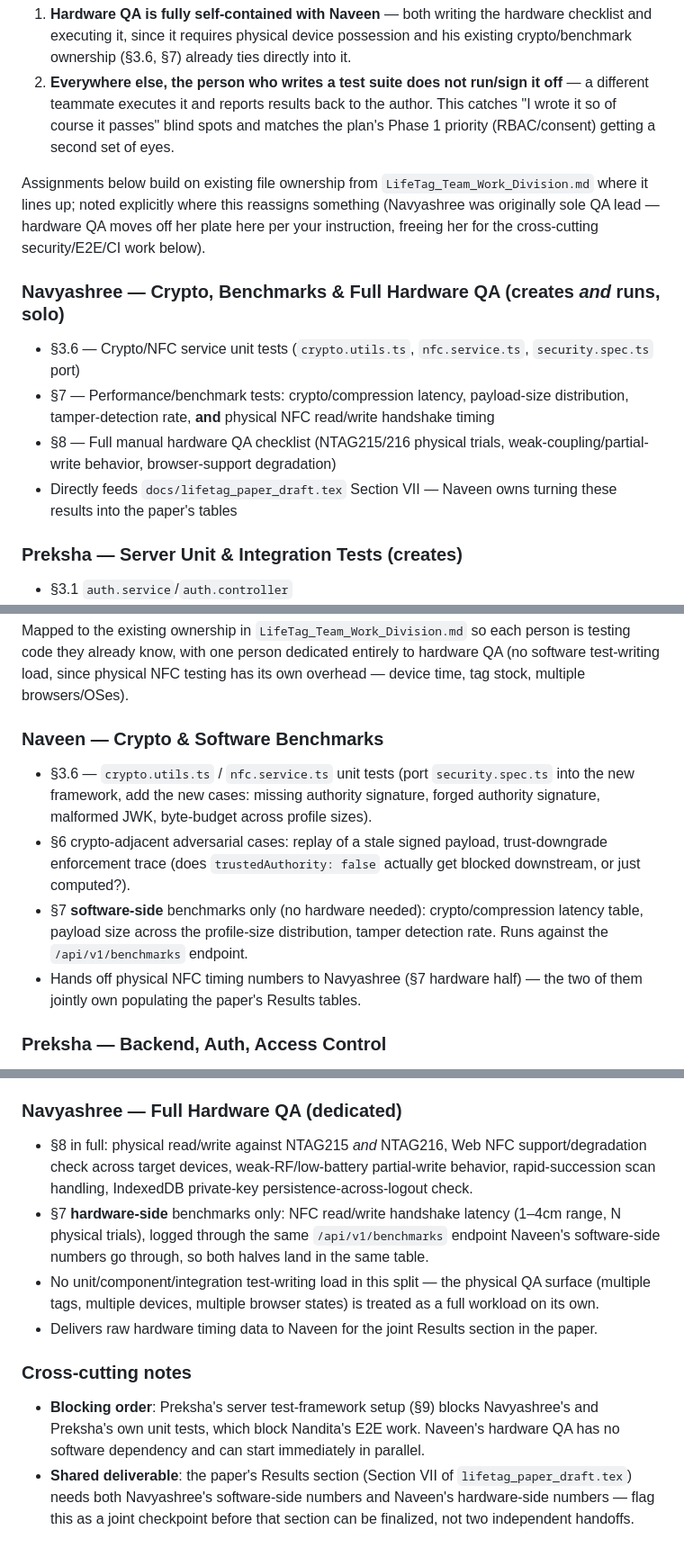
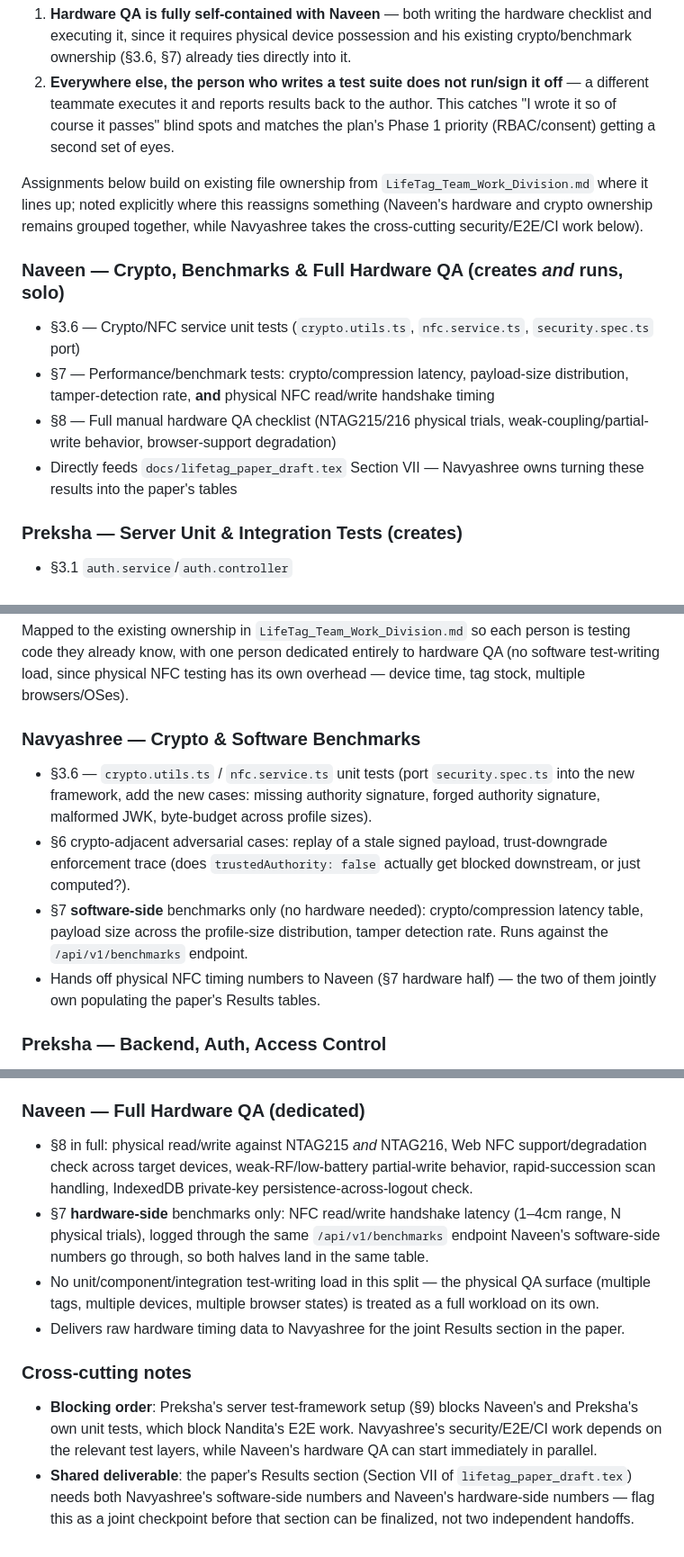
Before and after one commit to nh-44/lifetag, a Markdown page: lifetag_test_plan.md, 3 parts joined by grey strips. Shown at 90% size. Drawn GitHub-style.

```diff
--- a/lifetag_test_plan.md
+++ b/lifetag_test_plan.md
@@ -176,13 +176,13 @@ Two rules applied below:
 1. **Hardware QA is fully self-contained with Naveen** — both writing the hardware checklist and executing it, since it requires physical device possession and his existing crypto/benchmark ownership (§3.6, §7) already ties directly into it.
 2. **Everywhere else, the person who writes a test suite does not run/sign it off** — a different teammate executes it and reports results back to the author. This catches "I wrote it so of course it passes" blind spots and matches the plan's Phase 1 priority (RBAC/consent) getting a second set of eyes.
 
-Assignments below build on existing file ownership from `LifeTag_Team_Work_Division.md` where it lines up; noted explicitly where this reassigns something (Navyashree was originally sole QA lead — hardware QA moves off her plate here per your instruction, freeing her for the cross-cutting security/E2E/CI work below).
+Assignments below build on existing file ownership from `LifeTag_Team_Work_Division.md` where it lines up; noted explicitly where this reassigns something (Naveen's hardware and crypto ownership remains grouped together, while Navyashree takes the cross-cutting security/E2E/CI work below).
 
-### Navyashree — Crypto, Benchmarks & Full Hardware QA (creates *and* runs, solo)
+### Naveen — Crypto, Benchmarks & Full Hardware QA (creates *and* runs, solo)
 - §3.6 — Crypto/NFC service unit tests (`crypto.utils.ts`, `nfc.service.ts`, `security.spec.ts` port)
 - §7 — Performance/benchmark tests: crypto/compression latency, payload-size distribution, tamper-detection rate, **and** physical NFC read/write handshake timing
 - §8 — Full manual hardware QA checklist (NTAG215/216 physical trials, weak-coupling/partial-write behavior, browser-support degradation)
-- Directly feeds `docs/lifetag_paper_draft.tex` Section VII — Naveen owns turning these results into the paper's tables
+- Directly feeds `docs/lifetag_paper_draft.tex` Section VII — Navyashree owns turning these results into the paper's tables
 
 ### Preksha — Server Unit & Integration Tests (creates)
 - §3.1 `auth.service`/`auth.controller`
@@ -217,11 +217,11 @@ Each runner reports pass/fail + coverage back to the author, not just to the gro
 
 Mapped to the existing ownership in `LifeTag_Team_Work_Division.md` so each person is testing code they already know, with one person dedicated entirely to hardware QA (no software test-writing load, since physical NFC testing has its own overhead — device time, tag stock, multiple browsers/OSes).
 
-### Naveen — Crypto & Software Benchmarks
+### Navyashree — Crypto & Software Benchmarks
 - §3.6 — `crypto.utils.ts` / `nfc.service.ts` unit tests (port `security.spec.ts` into the new framework, add the new cases: missing authority signature, forged authority signature, malformed JWK, byte-budget across profile sizes).
 - §6 crypto-adjacent adversarial cases: replay of a stale signed payload, trust-downgrade enforcement trace (does `trustedAuthority: false` actually get blocked downstream, or just computed?).
 - §7 **software-side** benchmarks only (no hardware needed): crypto/compression latency table, payload size across the profile-size distribution, tamper detection rate. Runs against the `/api/v1/benchmarks` endpoint.
-- Hands off physical NFC timing numbers to Navyashree (§7 hardware half) — the two of them jointly own populating the paper's Results tables.
+- Hands off physical NFC timing numbers to Naveen (§7 hardware half) — the two of them jointly own populating the paper's Results tables.
 
 ### Preksha — Backend, Auth, Access Control
 - §3.1–§3.5, §3.7 — auth service/controller, `rbac.middleware`, `consent.middleware` (P0 — this is the paper's core claimed contribution), `validate.middleware`, `rateLimit.middleware`, repositories.
@@ -235,12 +235,12 @@ Mapped to the existing ownership in `LifeTag_Team_Work_Division.md` so each pers
 - §10 — Playwright E2E setup and the four flows listed (mock Web Crypto/Web NFC at the browser-API boundary; the physical scan itself stays with Navyashree in §8).
 - Sequence after Preksha's server framework and Naveen/Preksha's unit layers are in place, since E2E exercises the real stack.
 
-### Navyashree — Full Hardware QA (dedicated)
+### Naveen — Full Hardware QA (dedicated)
 - §8 in full: physical read/write against NTAG215 *and* NTAG216, Web NFC support/degradation check across target devices, weak-RF/low-battery partial-write behavior, rapid-succession scan handling, IndexedDB private-key persistence-across-logout check.
 - §7 **hardware-side** benchmarks only: NFC read/write handshake latency (1–4cm range, N physical trials), logged through the same `/api/v1/benchmarks` endpoint Naveen's software-side numbers go through, so both halves land in the same table.
 - No unit/component/integration test-writing load in this split — the physical QA surface (multiple tags, multiple devices, multiple browser states) is treated as a full workload on its own.
-- Delivers raw hardware timing data to Naveen for the joint Results section in the paper.
+- Delivers raw hardware timing data to Navyashree for the joint Results section in the paper.
 
 ### Cross-cutting notes
-- **Blocking order**: Preksha's server test-framework setup (§9) blocks Navyashree's and Preksha's own unit tests, which block Nandita's E2E work. Naveen's hardware QA has no software dependency and can start immediately in parallel.
+- **Blocking order**: Preksha's server test-framework setup (§9) blocks Naveen's and Preksha's own unit tests, which block Nandita's E2E work. Navyashree's security/E2E/CI work depends on the relevant test layers, while Naveen's hardware QA can start immediately in parallel.
 - **Shared deliverable**: the paper's Results section (Section VII of `lifetag_paper_draft.tex`) needs both Navyashree's software-side numbers and Naveen's hardware-side numbers — flag this as a joint checkpoint before that section can be finalized, not two independent handoffs.
```
Also changed, not shown: other parts of lifetag_test_plan.md (+1 -1 lines).
